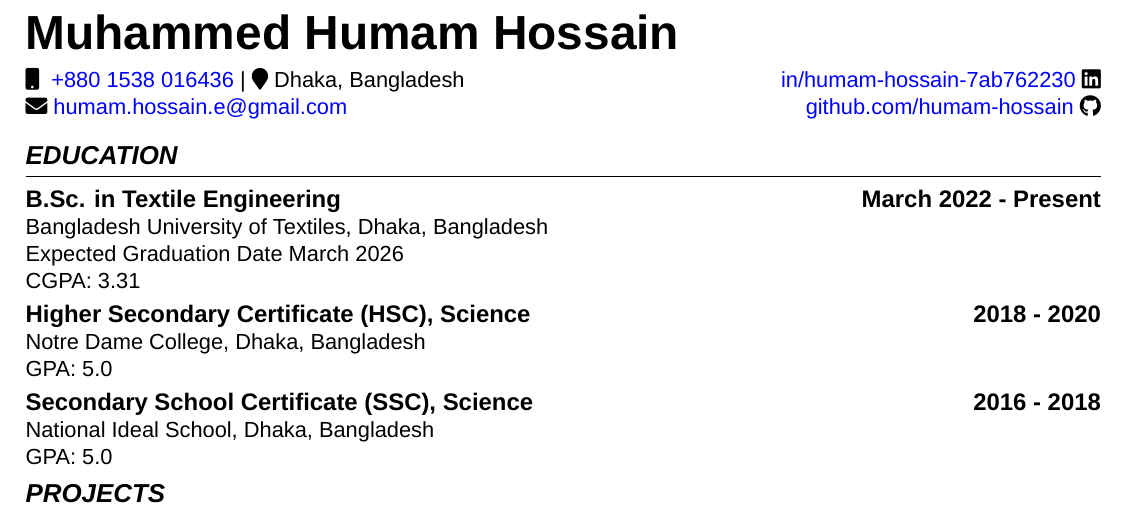
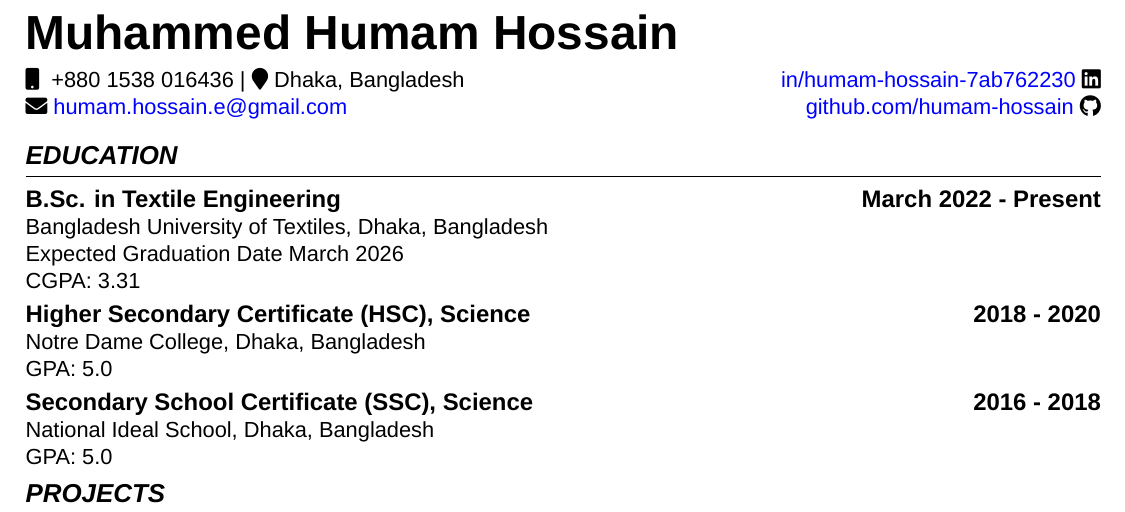
Before and after one commit to humam-hossain/humam-hossain, a LaTeX CV (cv/cv_humam_hossain.tex, which reads cv/sections/header.tex): part of the page, cut so that both start at the same text. Compiled offline with XeLaTeX; a missing font is replaced by an installed copy or a similar font.

Commit message:
[FIX] tel ref doesn't work. removed it

```diff
--- a/cv/sections/header.tex
+++ b/cv/sections/header.tex
@@ -4,7 +4,7 @@
 % Left block: name, phone, email
 \begin{minipage}[t]{0.50\textwidth}
     \raggedright
-    \faMobile\ \ \href{tel:+8801538016436}{\textcolor{blue}{+880 1538 016436}} | \faMapMarker \ Dhaka, Bangladesh \\
+    \faMobile\ \ +880 1538 016436 | \faMapMarker \ Dhaka, Bangladesh \\
     \faEnvelope\ \href{mailto:humam.hossain.e@gmail.com}{\textcolor{blue}{humam.hossain.e@gmail.com}}
 \end{minipage}%
 \hfill
```
Also changed, not shown: cv/cv_humam_hossain.pdf (deleted), cv/cv_of_muhammed_humam_hossain.pdf (added).
